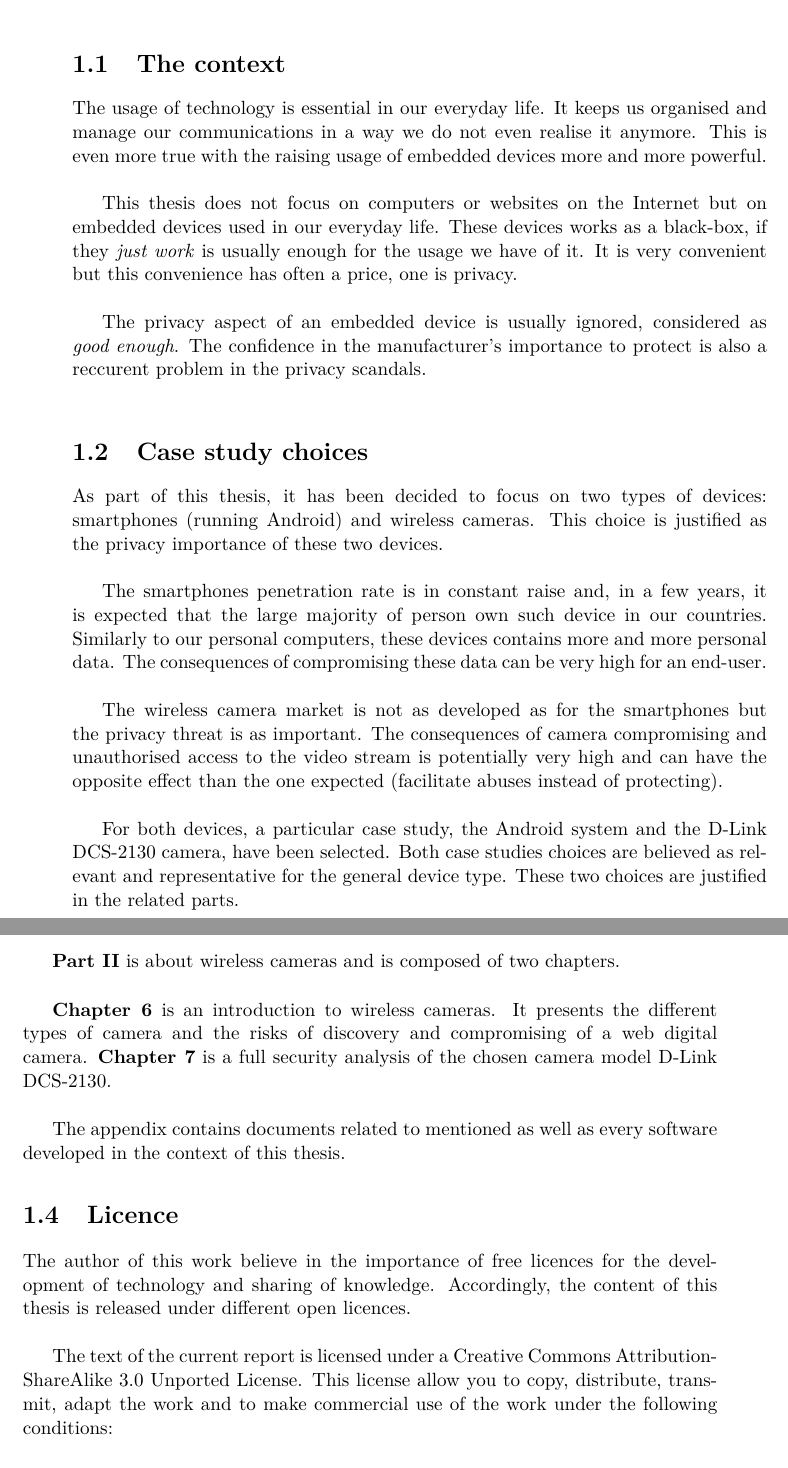
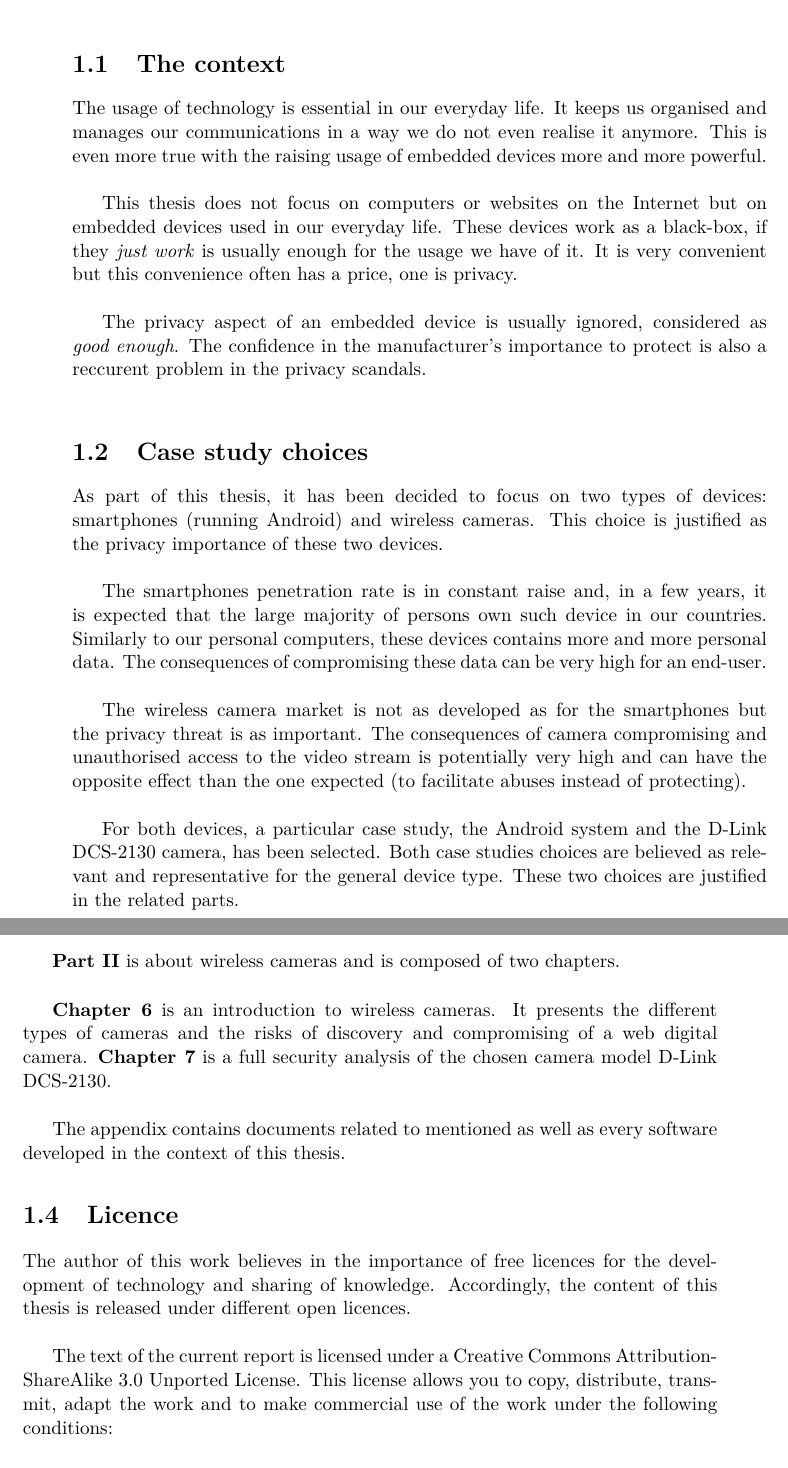
Before and after one commit to mart-e/thesis-report, a LaTeX thesis (Thesis.tex, which reads includes/intro.tex): two parts of pages 5 and 6 of 73, joined at a grey line, cut so that both start at the same text. Compiled offline with pdfLaTeX.

Commit message:
Corrections grammaire et suggestions
l. 6 et suivantes usage -> use ou utilisation ? http://www.wordreference.com/fren/usage
l.7 raising -> growing (increasing)
l.30 soit tout au singulier : for each device, a[…]has ben…, ou tout au pluriel : for both devices, particular case sutdies[…], have been.
l.30 are believed -> considered / regarded ?
l.36 is divided inTO two distinct parts ?
l.41 localisation -> localiZation ou location ?
l.42 et suivantes localisation -> localiZation ?

```diff
--- a/includes/intro.tex
+++ b/includes/intro.tex
@@ -3,12 +3,12 @@
 \section{The context}
 
 The usage of technology is essential in our everyday life.
-It keeps us organised and manage our communications in a way we do not even realise it anymore.
+It keeps us organised and manages our communications in a way we do not even realise it anymore.
 This is even more true with the raising usage of embedded devices more and more powerful.\\
 
 This thesis does not focus on computers or websites on the Internet but on embedded devices used in our everyday life.
-These devices works as a black-box, if they \emph{just work} is usually enough for the usage we have of it.
-It is very convenient but this convenience has often a price, one is privacy.\\
+These devices work as a black-box, if they \emph{just work} is usually enough for the usage we have of it.
+It is very convenient but this convenience often has a price, one is privacy.\\
 
 The privacy aspect of an embedded device is usually ignored, considered as \emph{good enough}.
 The confidence in the manufacturer's importance to protect is also a reccurent problem in the privacy scandals.\\
@@ -19,14 +19,14 @@ The confidence in the manufacturer's importance to protect is also a reccurent p
 As part of this thesis, it has been decided to focus on two types of devices: smartphones (running Android) and wireless cameras.
 This choice is justified as the privacy importance of these two devices.\\
 
-The smartphones penetration rate is in constant raise and, in a few years, it is expected that the large majority of person own such device in our countries.
+The smartphones penetration rate is in constant raise and, in a few years, it is expected that the large majority of persons own such device in our countries.
 Similarly to our personal computers, these devices contains more and more personal data.
 The consequences of compromising these data can be very high for an end-user.\\
 
 The wireless camera market is not as developed as for the smartphones but the privacy threat is as important.
-The consequences of camera compromising and unauthorised access to the video stream is potentially very high and can have the opposite effect than the one expected (facilitate abuses instead of protecting).\\
+The consequences of camera compromising and unauthorised access to the video stream is potentially very high and can have the opposite effect than the one expected (to facilitate abuses instead of protecting).\\
 
-For both devices, a particular case study, the Android system and the D-Link DCS-2130 camera, have been selected.
+For both devices, a particular case study, the Android system and the D-Link DCS-2130 camera, has been selected.
 Both case studies choices are believed as relevant and representative for the general device type.
 These two choices are justified in the related parts.
 
@@ -46,18 +46,18 @@ The content of each part is independent and the order of reading does not affect
 \textbf{Part \ref{part:camera}} is about wireless cameras and is composed of two chapters.\\
 
 \textbf{Chapter \ref{chap:wifi-cam}} is an introduction to wireless cameras.
-It presents the different types of camera and the risks of discovery and compromising of a web digital camera.
+It presents the different types of cameras and the risks of discovery and compromising of a web digital camera.
 \textbf{Chapter \ref{chap:cam-dcs}} is a full security analysis of the chosen camera model D-Link DCS-2130.\\
 
 The appendix contains documents related to mentioned as well as every software developed in the context of this thesis.
 
 \section{Licence}
 
-The author of this work believe in the importance of free licences for the development of technology and sharing of knowledge.
+The author of this work believes in the importance of free licences for the development of technology and sharing of knowledge.
 Accordingly, the content of this thesis is released under different open licences.\\
 
 The text of the current report is licensed under a Creative Commons Attribution-ShareAlike 3.0 Unported License.
-This license allow you to copy, distribute, transmit, adapt the work and to make commercial use of the work under the following conditions:
+This license allows you to copy, distribute, transmit, adapt the work and to make commercial use of the work under the following conditions:
 
 \begin{itemize}
 \item You must attribute the work in the manner specified by the author or licensor (but not in any way that suggests that they endorse you or your use of the work).
```
Also changed, not shown: includes/intro.tex (14 more changed lines).
